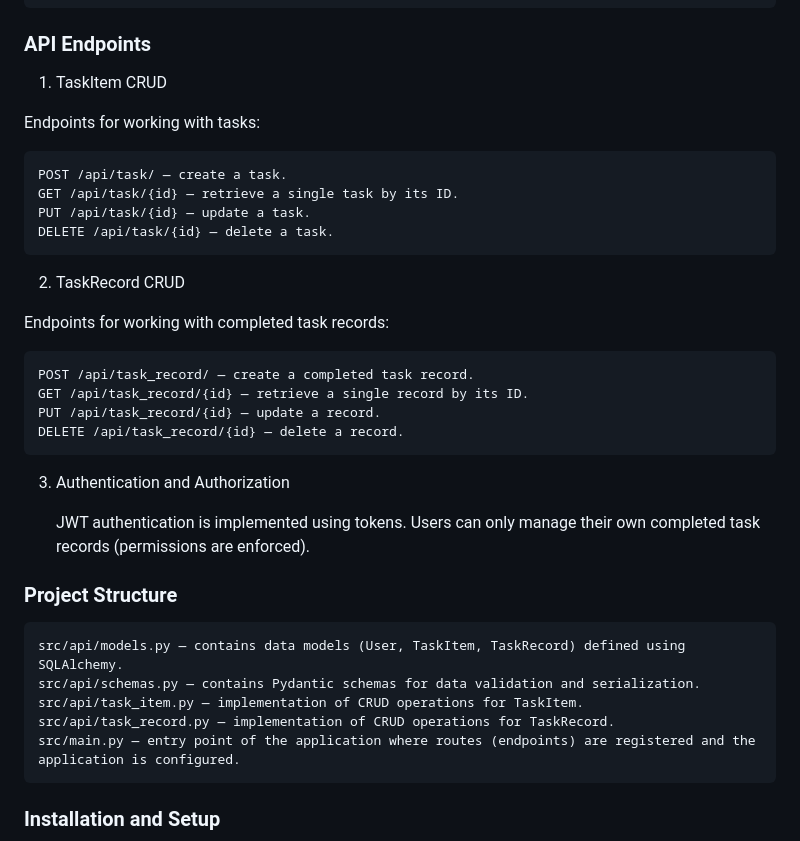
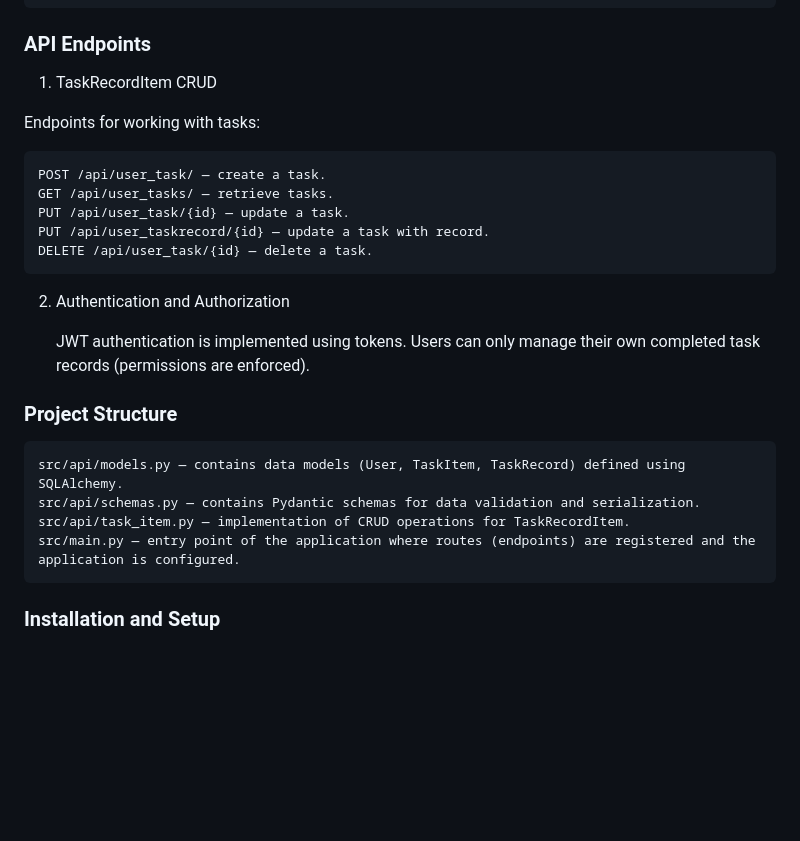
Before and after one commit to yudakov21/task_management_api, a Markdown page: README.md, the part around the change. Drawn GitHub-style; blank space fills up the shorter version.

```diff
--- a/README.md
+++ b/README.md
@@ -51,25 +51,17 @@ This entity represents a user in the system. It includes:
     is_active, is_superuser, is_verified (flags for user status)
 
 ### API Endpoints
-1. TaskItem CRUD
+1. TaskRecordItem CRUD
 
 Endpoints for working with tasks:
 
-    POST /api/task/ — create a task.
-    GET /api/task/{id} — retrieve a single task by its ID.
-    PUT /api/task/{id} — update a task.
-    DELETE /api/task/{id} — delete a task.
+    POST /api/user_task/ — create a task.
+    GET /api/user_tasks/ — retrieve tasks.
+    PUT /api/user_task/{id} — update a task.
+    PUT /api/user_taskrecord/{id} — update a task with record.
+    DELETE /api/user_task/{id} — delete a task.
 
-2. TaskRecord CRUD
-
-Endpoints for working with completed task records:
-
-    POST /api/task_record/ — create a completed task record.
-    GET /api/task_record/{id} — retrieve a single record by its ID.
-    PUT /api/task_record/{id} — update a record.
-    DELETE /api/task_record/{id} — delete a record.
-
-3. Authentication and Authorization
+2. Authentication and Authorization
 
     JWT authentication is implemented using tokens.
     Users can only manage their own completed task records (permissions are enforced).
@@ -78,8 +70,7 @@ Endpoints for working with completed task records:
 
     src/api/models.py — contains data models (User, TaskItem, TaskRecord) defined using SQLAlchemy.
     src/api/schemas.py — contains Pydantic schemas for data validation and serialization.
-    src/api/task_item.py — implementation of CRUD operations for TaskItem.
-    src/api/task_record.py — implementation of CRUD operations for TaskRecord.
+    src/api/task_item.py — implementation of CRUD operations for TaskRecordItem.
     src/main.py — entry point of the application where routes (endpoints) are registered and the application is configured.
 
 ### Installation and Setup
```
